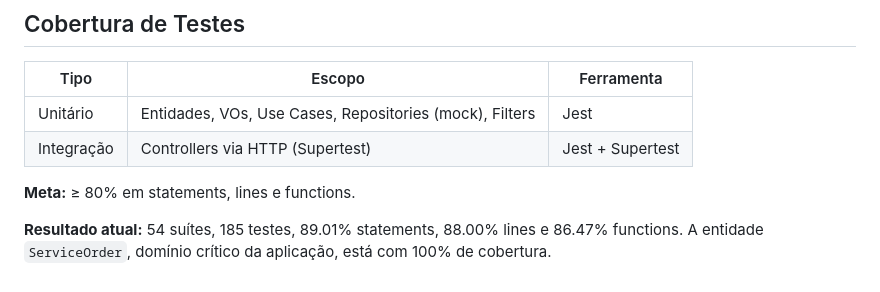
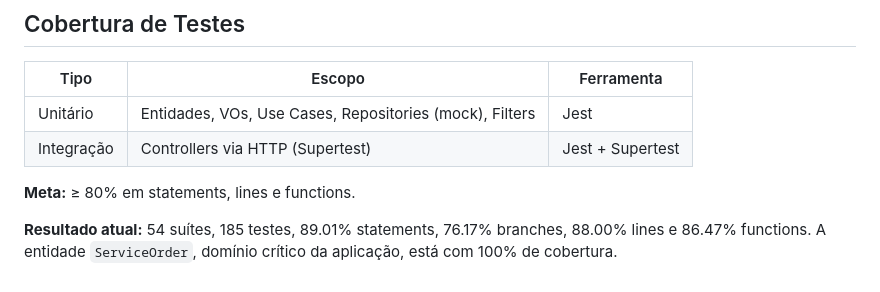
Before and after one commit to Williamnasci/oficina-tech-challenge, a Markdown page: docs/architecture.md, the part around the change. GitHub-like rendering.

Commit message:
fix: update coverage badge in README and refine test coverage details in architecture documentation

```diff
--- a/docs/architecture.md
+++ b/docs/architecture.md
@@ -116,4 +116,4 @@ modules/<module>/
 
 **Meta:** ≥ 80% em statements, lines e functions.
 
-**Resultado atual:** 54 suítes, 185 testes, 89.01% statements, 88.00% lines e 86.47% functions. A entidade `ServiceOrder`, domínio crítico da aplicação, está com 100% de cobertura.
+**Resultado atual:** 54 suítes, 185 testes, 89.01% statements, 76.17% branches, 88.00% lines e 86.47% functions. A entidade `ServiceOrder`, domínio crítico da aplicação, está com 100% de cobertura.
```
Also changed, not shown: README.md (+1 -1 lines).
